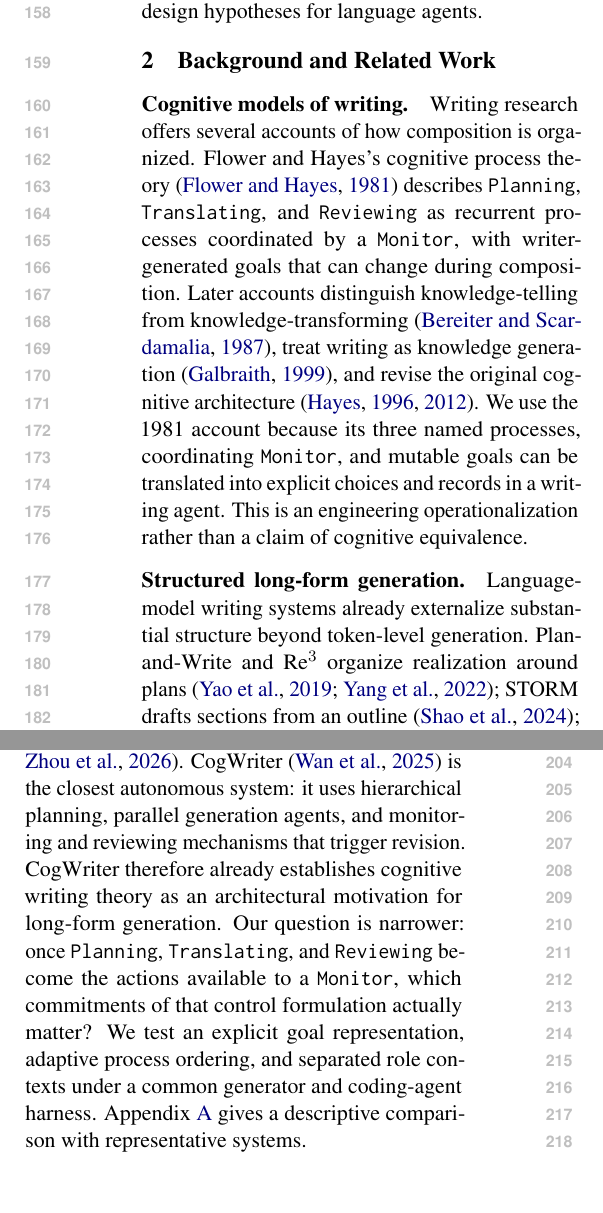
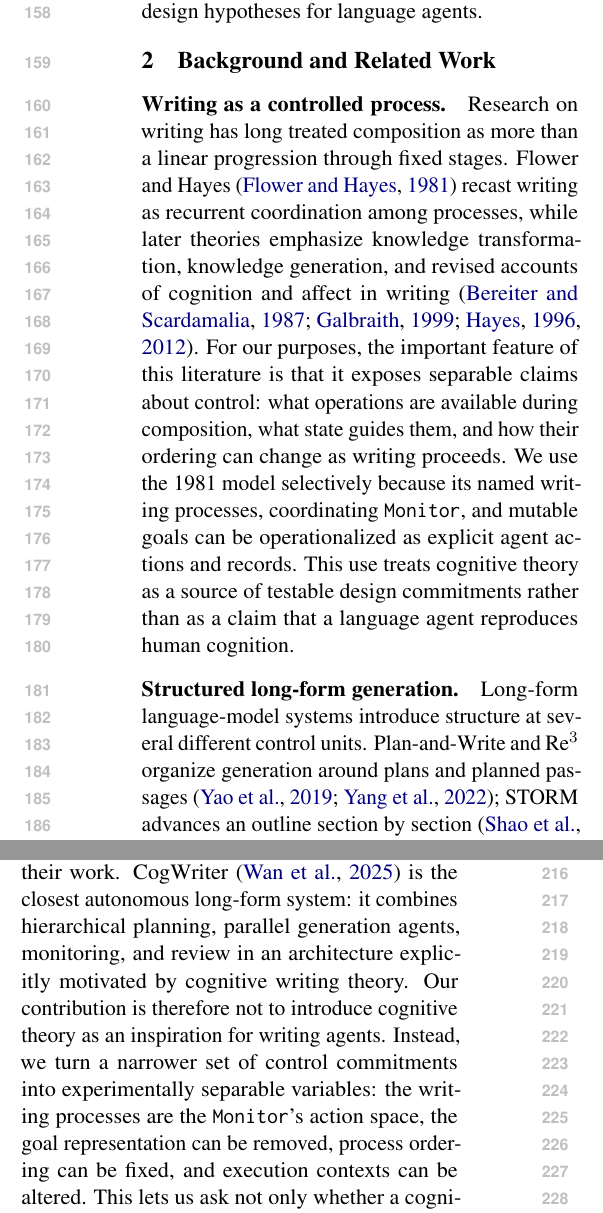
Before and after one commit to shunk031/agentic-cognitive-writing, a LaTeX paper (paper/acl_latex.tex, which reads paper/sec/02_related_work.tex): two parts of the columns of page 3 of 19, joined at a grey line, cut so that both start at the same text. Compiled offline with pdfLaTeX.

Commit message:
paper: sharpen related-work control framing

```diff
--- a/paper/sec/02_related_work.tex
+++ b/paper/sec/02_related_work.tex
@@ -1,8 +1,8 @@
-\paragraph{Cognitive models of writing.}
-Writing research offers several accounts of how composition is organized. Flower and Hayes's cognitive process theory~\cite{flower1981cognitive} describes \texttt{Planning}, \texttt{Translating}, and \texttt{Reviewing} as recurrent processes coordinated by a \texttt{Monitor}, with writer-generated goals that can change during composition. Later accounts distinguish knowledge-telling from knowledge-transforming~\cite{bereiter1987psychology}, treat writing as knowledge generation~\cite{galbraith1999writing}, and revise the original cognitive architecture~\cite{hayes1996new,hayes2012modeling}. We use the 1981 account because its three named processes, coordinating \texttt{Monitor}, and mutable goals can be translated into explicit choices and records in a writing agent. This is an engineering operationalization rather than a claim of cognitive equivalence.
+\paragraph{Writing as a controlled process.}
+Research on writing has long treated composition as more than a linear progression through fixed stages. Flower and Hayes~\cite{flower1981cognitive} recast writing as recurrent coordination among processes, while later theories emphasize knowledge transformation, knowledge generation, and revised accounts of cognition and affect in writing~\cite{bereiter1987psychology,galbraith1999writing,hayes1996new,hayes2012modeling}. For our purposes, the important feature of this literature is that it exposes separable claims about control: what operations are available during composition, what state guides them, and how their ordering can change as writing proceeds. We use the 1981 model selectively because its named writing processes, coordinating \texttt{Monitor}, and mutable goals can be operationalized as explicit agent actions and records. This use treats cognitive theory as a source of testable design commitments rather than as a claim that a language agent reproduces human cognition.
 
 \paragraph{Structured long-form generation.}
-Language-model writing systems already externalize substantial structure beyond token-level generation. Plan-and-Write and Re$^3$ organize realization around plans~\cite{yao2019plan,yang2022re3}; STORM drafts sections from an outline~\cite{shao2024assisting}; and LongWriter's AgentWrite decomposes a long response into subtasks~\cite{bai2025longwriter}. WriteHERE goes further by recursively expanding a task graph and adaptively scheduling retrieval, reasoning, and composition nodes~\cite{xiong2025beyond}. Other systems organize generation through repeated process-like stages: Self-Refine alternates generation, feedback, and refinement~\cite{madaan2023self}, while IS-CoT embeds a Plan--Write--Reflect cycle into generation~\cite{sun2026cot}. The distinction relevant here is not whether a system plans or revises, but what its controller can choose next. Existing systems generally advance a content item or task, or execute a prescribed process loop. Agentic CogWriter instead makes the writing processes themselves the controller's adaptive action space.
+Long-form language-model systems introduce structure at several different control units. Plan-and-Write and Re$^3$ organize generation around plans and planned passages~\cite{yao2019plan,yang2022re3}; STORM advances an outline section by section~\cite{shao2024assisting}; and LongWriter's AgentWrite decomposes a requested document into subtasks before producing the corresponding parts~\cite{bai2025longwriter}. WriteHERE makes the next-step decision adaptive by recursively expanding a heterogeneous task graph and scheduling dependency-satisfied retrieval, reasoning, and composition nodes~\cite{xiong2025beyond}. Other systems organize generation through recurring process-like stages rather than content units: Self-Refine alternates generation, feedback, and refinement~\cite{madaan2023self}, while IS-CoT interleaves Plan--Write--Reflect during generation~\cite{sun2026cot}. These systems differ in many respects and were not designed to isolate a common control variable. The axis relevant to our study cuts across them: whether the controller advances content or task units, follows a prescribed process sequence, or can choose among writing processes themselves. Appendix~\ref{app:decision-comparison} summarizes representative systems using this descriptive vocabulary.
 
 \paragraph{Cognitively inspired writing systems.}
-Writing-process theory has also informed systems for human--AI co-writing and writing support~\cite{gero2022design,wan2024coco,siddiqui2025script,zhou2026iris}. CogWriter~\cite{wan2025cognitive} is the closest autonomous system: it uses hierarchical planning, parallel generation agents, and monitoring and reviewing mechanisms that trigger revision. CogWriter therefore already establishes cognitive writing theory as an architectural motivation for long-form generation. Our question is narrower: once \texttt{Planning}, \texttt{Translating}, and \texttt{Reviewing} become the actions available to a \texttt{Monitor}, which commitments of that control formulation actually matter? We test an explicit goal representation, adaptive process ordering, and separated role contexts under a common generator and coding-agent harness. Appendix~\ref{app:decision-comparison} gives a descriptive comparison with representative systems.
+Cognitive writing models have also informed interactive writing-support systems and analyses of human--AI co-writing~\cite{gero2022design,wan2024coco,siddiqui2025script,zhou2026iris}. These works use cognitive processes to organize where AI assistance enters writing, how contributions are categorized, or how writers can inspect and revise their work. CogWriter~\cite{wan2025cognitive} is the closest autonomous long-form system: it combines hierarchical planning, parallel generation agents, monitoring, and review in an architecture explicitly motivated by cognitive writing theory. Our contribution is therefore not to introduce cognitive theory as an inspiration for writing agents. Instead, we turn a narrower set of control commitments into experimentally separable variables: the writing processes are the \texttt{Monitor}'s action space, the goal representation can be removed, process ordering can be fixed, and execution contexts can be altered. This lets us ask not only whether a cognitively inspired organization works, but which of its executable commitments affect outcomes and how the resulting controller actually behaves.
```
